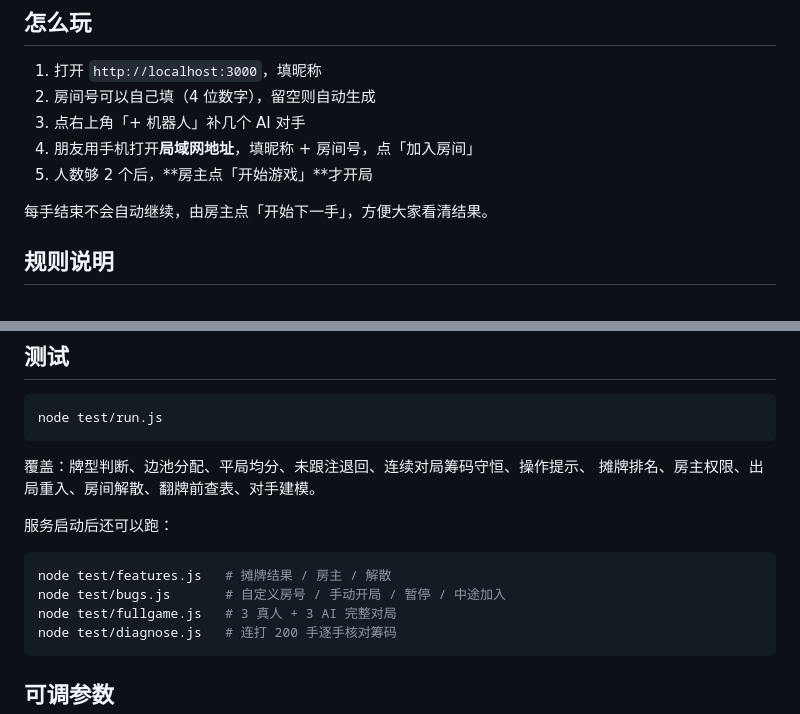
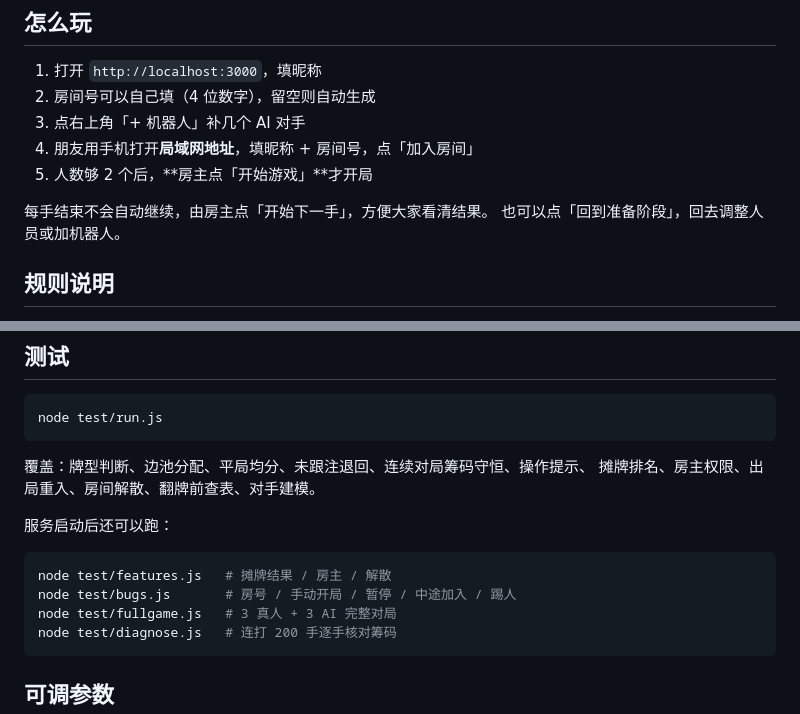
Before and after one commit to dihong521/texas-holdem, a Markdown page: README.md, 2 parts joined by grey strips. Drawn GitHub-style.

````diff
--- a/README.md
+++ b/README.md
@@ -48,6 +59,7 @@ node server.js
 5. 人数够 2 个后，**房主点「开始游戏」**才开局
 
 每手结束不会自动继续，由房主点「开始下一手」，方便大家看清结果。
+也可以点「回到准备阶段」，回去调整人员或加机器人。
 
 ## 规则说明
 
@@ -184,7 +198,7 @@ node test/run.js
 
 ```bash
 node test/features.js   # 摊牌结果 / 房主 / 解散
-node test/bugs.js       # 自定义房号 / 手动开局 / 暂停 / 中途加入
+node test/bugs.js       # 房号 / 手动开局 / 暂停 / 中途加入 / 踢人
 node test/fullgame.js   # 3 真人 + 3 AI 完整对局
 node test/diagnose.js   # 连打 200 手逐手核对筹码
 ```
````
Also changed, not shown: other parts of README.md (+14 -1 lines), docs/desktop.png (added), docs/lobby.png (added), docs/mobile.jpg (added), 7 other files.
